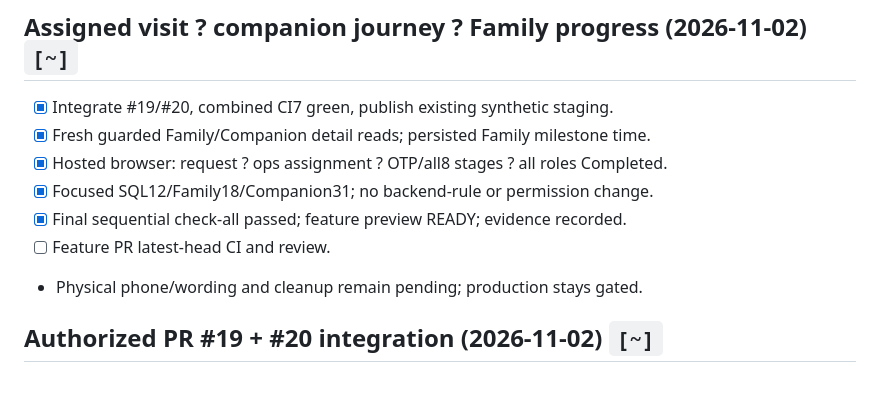
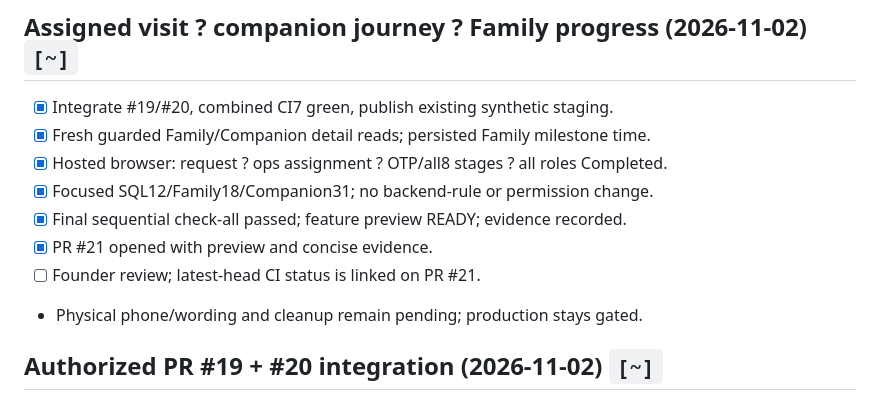
Before and after one commit to iamnawin/anuga, a Markdown page: docs/TASKS.md, the part around the change. Drawn GitHub-style.

```diff
--- a/docs/TASKS.md
+++ b/docs/TASKS.md
@@ -7,7 +7,8 @@
 - [x] Hosted browser: request ? ops assignment ? OTP/all8 stages ? all roles Completed.
 - [x] Focused SQL12/Family18/Companion31; no backend-rule or permission change.
 - [x] Final sequential check-all passed; feature preview READY; evidence recorded.
-- [ ] Feature PR latest-head CI and review.
+- [x] PR #21 opened with preview and concise evidence.
+- [ ] Founder review; latest-head CI status is linked on PR #21.
 - Physical phone/wording and cleanup remain pending; production stays gated.
 
 
```
Also changed, not shown: docs/HANDOFF.md (+3 -1 lines).
